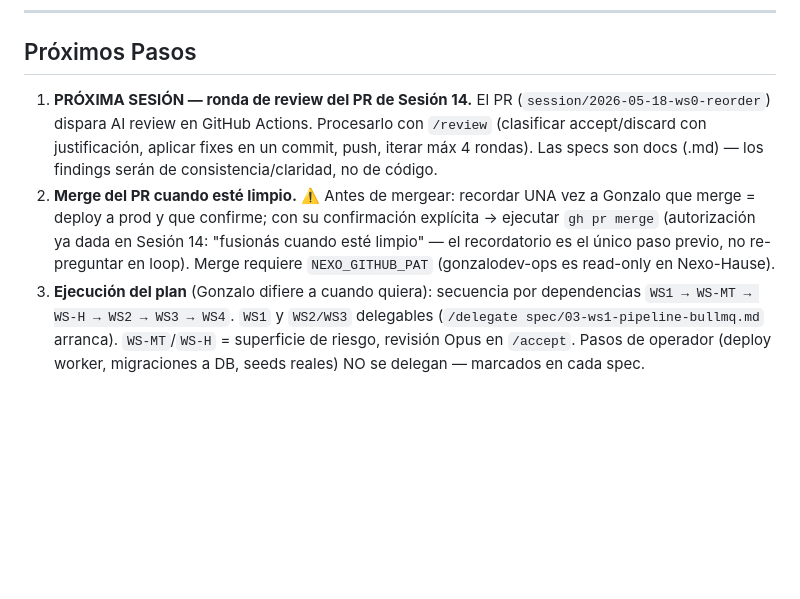
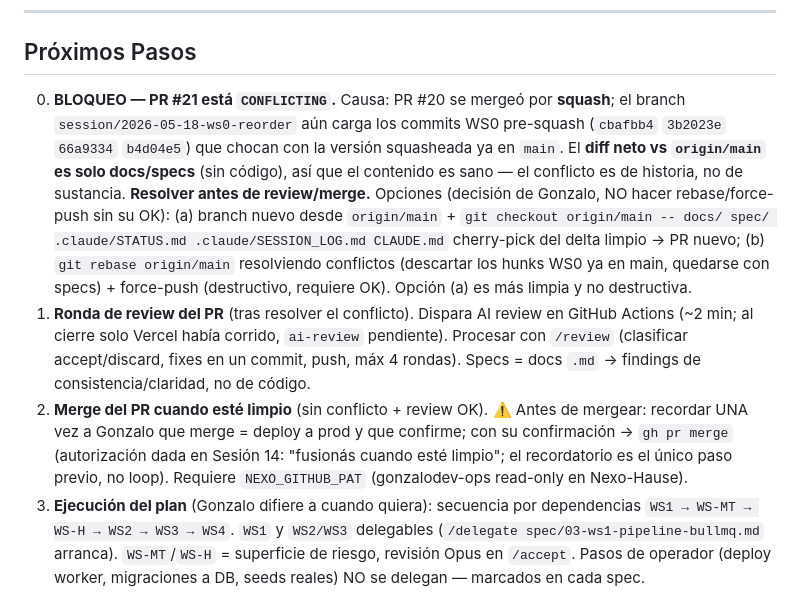
Before and after one commit to Nexo-Hause/black-box-magic, a Markdown page: .claude/STATUS.md, the part around the change. GitHub-like rendering; blank space fills up the shorter version.

Commit message:
chore: handoff — flag PR #21 CONFLICTING (squash de #20) + plan de resolución
Co-Authored-By: Claude Opus 4.7 (1M context) <noreply@anthropic.com>

```diff
--- a/.claude/STATUS.md
+++ b/.claude/STATUS.md
@@ -178,16 +178,28 @@ provisional (DROP+recrear OK, sin datos prod) → ventana barata para WS-MT (ten
 
 ## Próximos Pasos
 
-1. **PRÓXIMA SESIÓN — ronda de review del PR de Sesión 14.** El PR
-   (`session/2026-05-18-ws0-reorder`) dispara AI review en GitHub Actions.
-   Procesarlo con `/review` (clasificar accept/discard con justificación, aplicar
-   fixes en un commit, push, iterar máx 4 rondas). Las specs son docs (.md) — los
-   findings serán de consistencia/claridad, no de código.
-2. **Merge del PR cuando esté limpio.** ⚠️ Antes de mergear: recordar UNA vez a
-   Gonzalo que merge = deploy a prod y que confirme; con su confirmación explícita
-   → ejecutar `gh pr merge` (autorización ya dada en Sesión 14: "fusionás cuando
-   esté limpio" — el recordatorio es el único paso previo, no re-preguntar en loop).
-   Merge requiere `NEXO_GITHUB_PAT` (gonzalodev-ops es read-only en Nexo-Hause).
+0. **BLOQUEO — PR #21 está `CONFLICTING`.** Causa: PR #20 se mergeó por **squash**;
+   el branch `session/2026-05-18-ws0-reorder` aún carga los commits WS0
+   pre-squash (`cbafbb4` `3b2023e` `66a9334` `b4d04e5`) que chocan con la versión
+   squasheada ya en `main`. El **diff neto vs `origin/main` es solo docs/specs**
+   (sin código), así que el contenido es sano — el conflicto es de historia, no
+   de sustancia. **Resolver antes de review/merge.** Opciones (decisión de
+   Gonzalo, NO hacer rebase/force-push sin su OK): (a) branch nuevo desde
+   `origin/main` + `git checkout origin/main -- docs/ spec/ .claude/STATUS.md
+   .claude/SESSION_LOG.md CLAUDE.md` cherry-pick del delta limpio → PR nuevo;
+   (b) `git rebase origin/main` resolviendo conflictos (descartar los hunks WS0
+   ya en main, quedarse con specs) + force-push (destructivo, requiere OK).
+   Opción (a) es más limpia y no destructiva.
+1. **Ronda de review del PR** (tras resolver el conflicto). Dispara AI review en
+   GitHub Actions (~2 min; al cierre solo Vercel había corrido, `ai-review`
+   pendiente). Procesar con `/review` (clasificar accept/discard, fixes en un
+   commit, push, máx 4 rondas). Specs = docs `.md` → findings de
+   consistencia/claridad, no de código.
+2. **Merge del PR cuando esté limpio** (sin conflicto + review OK). ⚠️ Antes de
+   mergear: recordar UNA vez a Gonzalo que merge = deploy a prod y que confirme;
+   con su confirmación → `gh pr merge` (autorización dada en Sesión 14: "fusionás
+   cuando esté limpio"; el recordatorio es el único paso previo, no loop).
+   Requiere `NEXO_GITHUB_PAT` (gonzalodev-ops read-only en Nexo-Hause).
 3. **Ejecución del plan** (Gonzalo difiere a cuando quiera): secuencia por
    dependencias `WS1 → WS-MT → WS-H → WS2 → WS3 → WS4`. `WS1` y `WS2/WS3`
    delegables (`/delegate spec/03-ws1-pipeline-bullmq.md` arranca). `WS-MT`/`WS-H`
```
